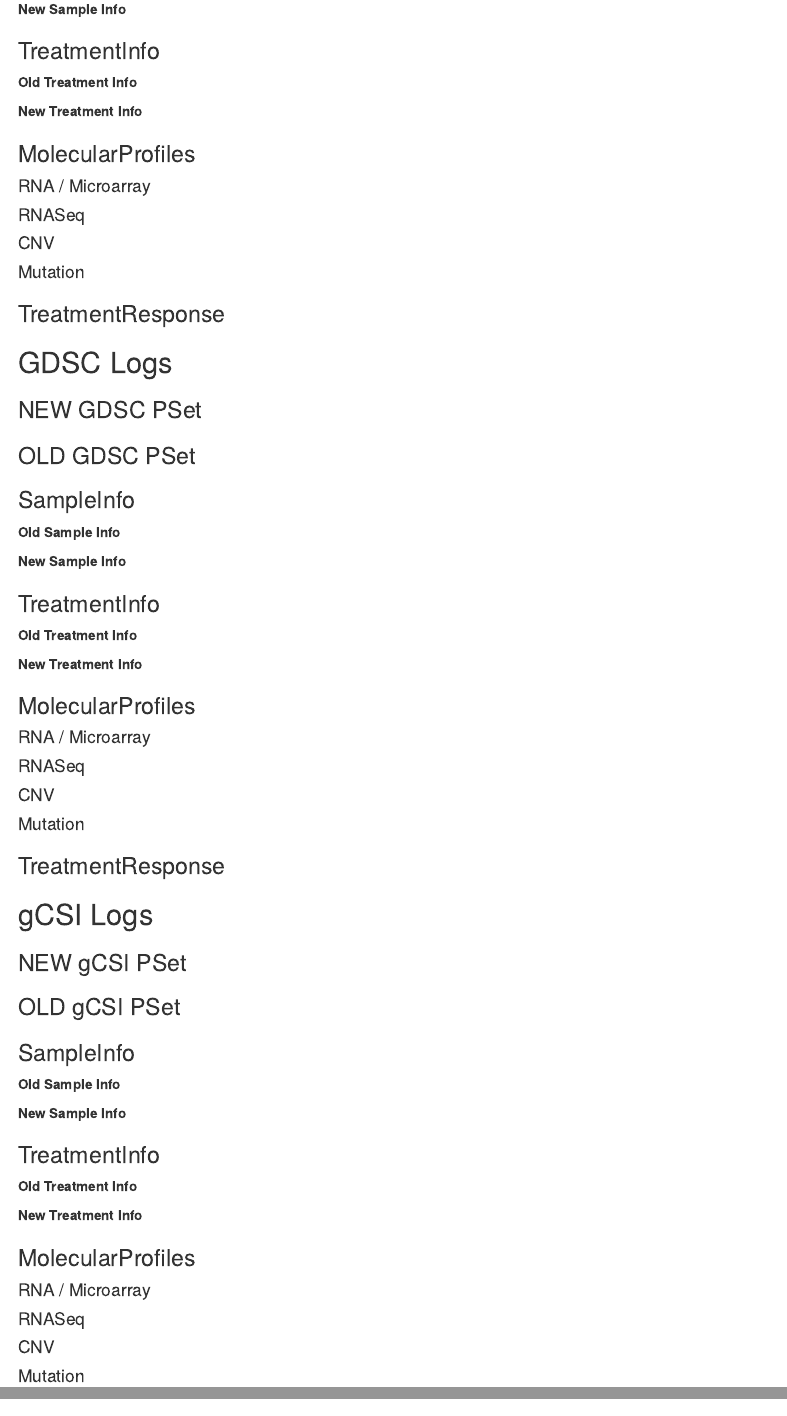
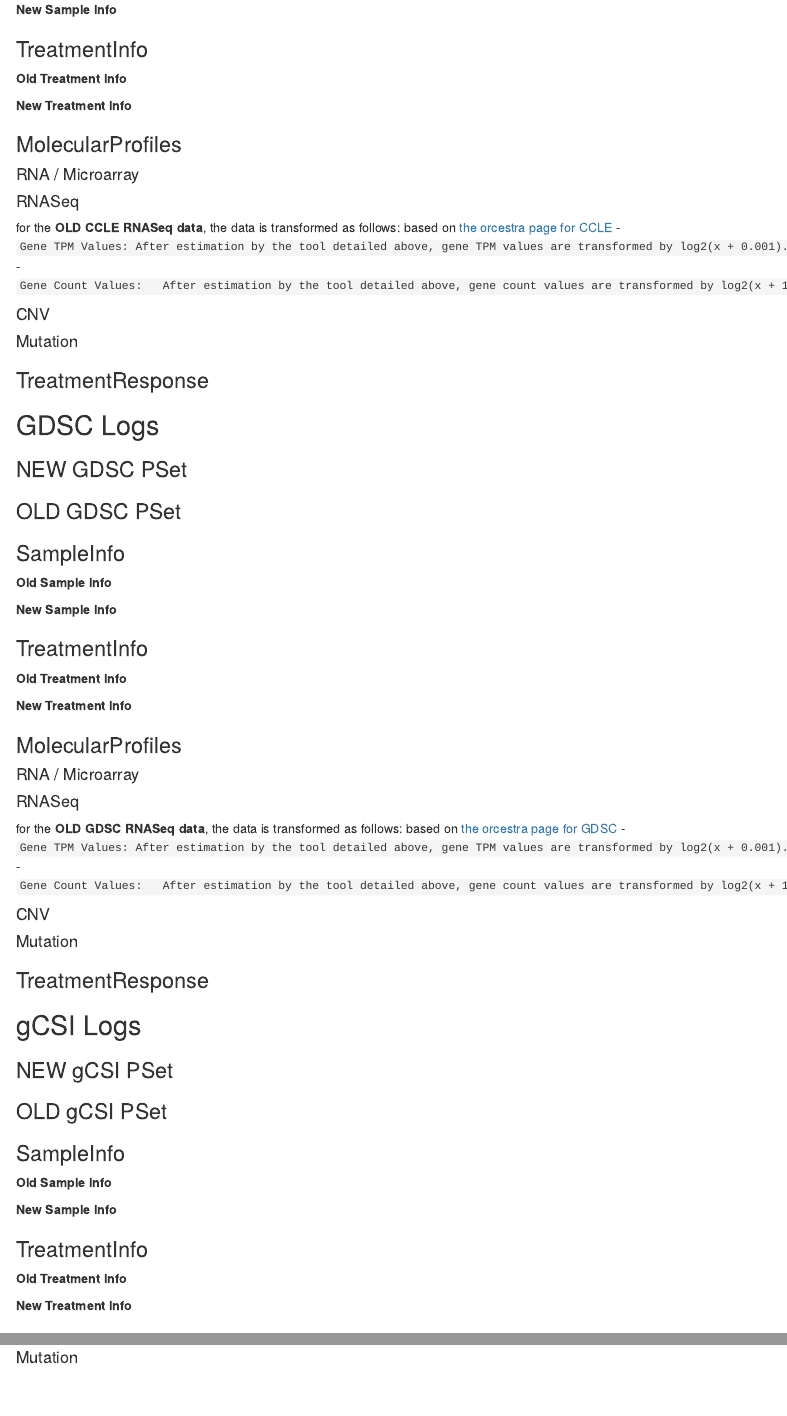
Before and after one commit to BHKLAB-DataProcessing/pharmacoset-pipelines-tracker, an R Markdown document (PSet-Update_Logs.rmd): the page in a window 1100 px wide, from 350 px down before the commit and from 320 px down after it, so that both start at the same text, and a second part further down, joined at a grey line. Rendered offline with R 4.5, knitr and Pandoc, with nearby package versions; the code chunks are not run, so their results and figures are left out; menus at the side of the page are left out.

Commit message:
explain work

````diff
--- a/PSet-Update_Logs.rmd
+++ b/PSet-Update_Logs.rmd
@@ -318,6 +318,11 @@
 
 #### RNASeq
 
+for the **OLD CCLE RNASeq data**, the data is transformed as follows:
+based on [the orcestra page for CCLE](https://www.orcestra.ca/pset/10.5281/zenodo.3905461)
+- `Gene TPM Values:	After estimation by the tool detailed above, gene TPM values are transformed by log2(x + 0.001).`
+- `Gene Count Values:	After estimation by the tool detailed above, gene count values are transformed by log2(x + 1).`
+
 ```{R rnaseq, echo=FALSE}
 display_molecular_by_annotation(old_molecular, new_molecular, "rnaseq")
 ```
@@ -401,6 +406,10 @@
 
 #### RNASeq
 
+for the **OLD GDSC RNASeq data**, the data is transformed as follows:
+based on [the orcestra page for GDSC](https://www.orcestra.ca/pset/10.5281/zenodo.5787145)
+- `Gene TPM Values:	After estimation by the tool detailed above, gene TPM values are transformed by log2(x + 0.001).`
+- `Gene Count Values:	After estimation by the tool detailed above, gene count values are transformed by log2(x + 1).`
 
 ```{R rnaseq_GDSC, echo=FALSE}
 display_molecular_by_annotation(old_molecular, new_molecular, "rnaseq")
````
Also changed, not shown: README.md, index.html, PSet-Update_Logs.rmd (5 more changed lines).
